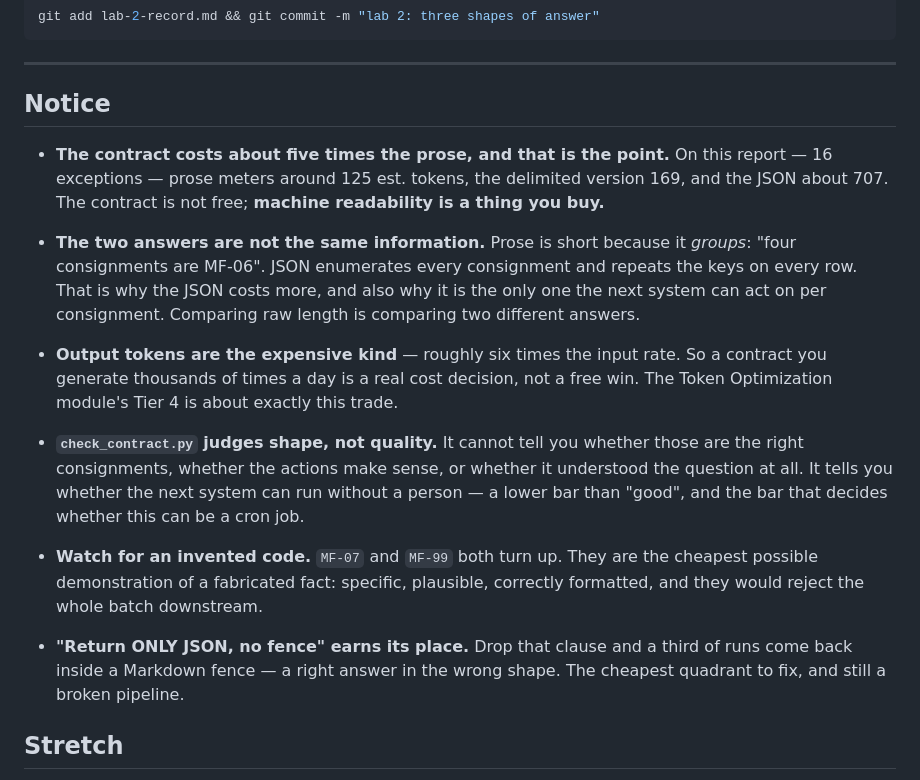
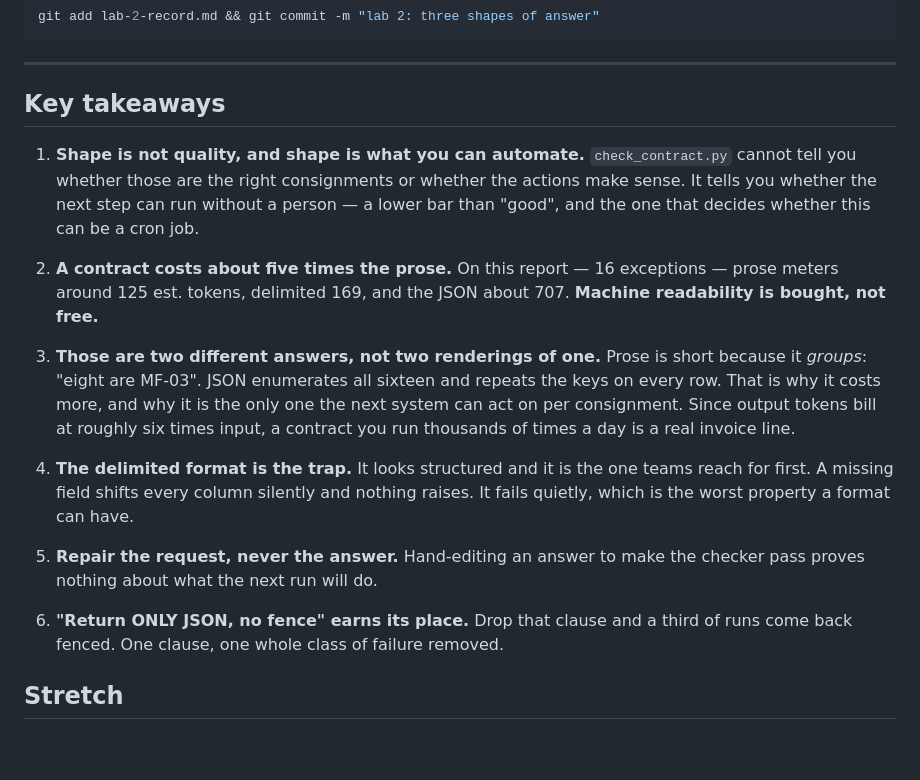
Before and after one commit to ghewaredevopsai/prompt-context-engineering, a Markdown page: hands-on/lab-2-make-it-validate.md, the part around one of its changes. Drawn GitHub-style; blank space fills up the shorter version.

Commit message:
Lab 2: say what it is for, what to watch, and what to take away
The lab opened with a scenario and ended with a section called Notice. Neither told
a participant what they were supposed to get out of it, or what to be looking at
while the runs came back.

Now: an Objective with three things you should be able to do afterwards; a What to
watch for list naming the four observations the discussion depends on, including the
two failure modes that are easy to miss (a fence, an invented code); and Key
takeaways as six numbered points at the end, carrying the measured token figures.

Co-Authored-By: Claude Opus 5 (1M context) <noreply@anthropic.com>

```diff
--- a/hands-on/lab-2-make-it-validate.md
+++ b/hands-on/lab-2-make-it-validate.md
@@ -173,36 +207,32 @@ git add lab-2-record.md && git commit -m "lab 2: three shapes of answer"
 
 ---
 
-## Notice
+## Key takeaways
 
-- **The contract costs about five times the prose, and that is the point.** On this
-  report &mdash; 16 exceptions &mdash; prose meters around 125 est. tokens, the
-  delimited version 169, and the JSON about 707. The contract is not free; **machine
-  readability is a thing you buy.**
+1. **Shape is not quality, and shape is what you can automate.** `check_contract.py`
+   cannot tell you whether those are the right consignments or whether the actions
+   make sense. It tells you whether the next step can run without a person &mdash; a
+   lower bar than "good", and the one that decides whether this can be a cron job.
 
-- **The two answers are not the same information.** Prose is short because it
-  *groups*: "four consignments are MF-06". JSON enumerates every consignment and
-  repeats the keys on every row. That is why the JSON costs more, and also why it is
-  the only one the next system can act on per consignment. Comparing raw length is
-  comparing two different answers.
+2. **A contract costs about five times the prose.** On this report &mdash; 16
+   exceptions &mdash; prose meters around 125 est. tokens, delimited 169, and the JSON
+   about 707. **Machine readability is bought, not free.**
 
-- **Output tokens are the expensive kind** &mdash; roughly six times the input rate.
-  So a contract you generate thousands of times a day is a real cost decision, not a
-  free win. The Token Optimization module's Tier 4 is about exactly this trade.
+3. **Those are two different answers, not two renderings of one.** Prose is short
+   because it *groups*: "eight are MF-03". JSON enumerates all sixteen and repeats the
+   keys on every row. That is why it costs more, and why it is the only one the next
+   system can act on per consignment. Since output tokens bill at roughly six times
+   input, a contract you run thousands of times a day is a real invoice line.
 
-- **`check_contract.py` judges shape, not quality.** It cannot tell you whether those
-  are the right consignments, whether the actions make sense, or whether it understood
-  the question at all. It tells you whether the next system can run without a person
-  &mdash; a lower bar than "good", and the bar that decides whether this can be a
-  cron job.
+4. **The delimited format is the trap.** It looks structured and it is the one teams
+   reach for first. A missing field shifts every column silently and nothing raises.
+   It fails quietly, which is the worst property a format can have.
 
-- **Watch for an invented code.** `MF-07` and `MF-99` both turn up. They are the
-  cheapest possible demonstration of a fabricated fact: specific, plausible,
-  correctly formatted, and they would reject the whole batch downstream.
+5. **Repair the request, never the answer.** Hand-editing an answer to make the
+   checker pass proves nothing about what the next run will do.
 
-- **"Return ONLY JSON, no fence" earns its place.** Drop that clause and a third of
-  runs come back inside a Markdown fence &mdash; a right answer in the wrong shape.
-  The cheapest quadrant to fix, and still a broken pipeline.
+6. **"Return ONLY JSON, no fence" earns its place.** Drop that clause and a third of
+   runs come back fenced. One clause, one whole class of failure removed.
 
 ## Stretch
 
```
Also changed, not shown: other parts of hands-on/lab-2-make-it-validate.md (+36 -2 lines).
